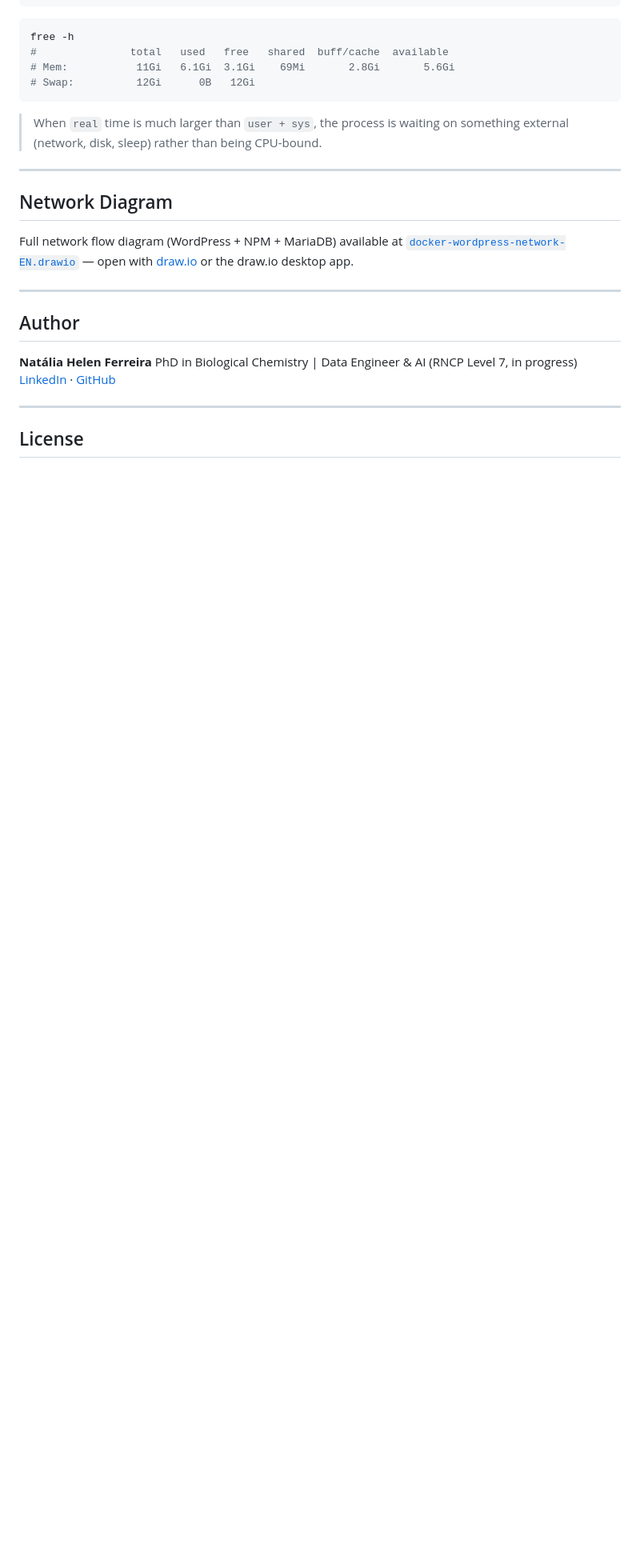
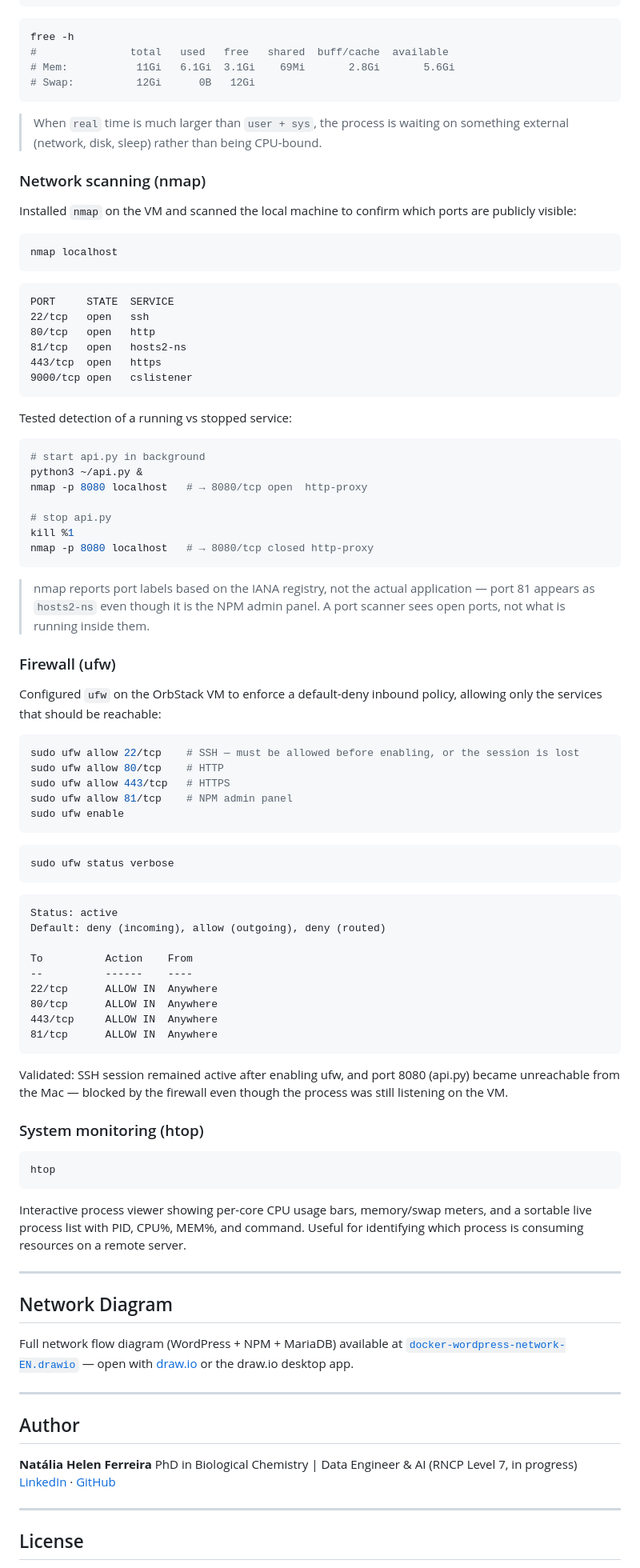
Before and after one commit to NatyFerreira/infrastructure-and-cloud, a Markdown page: README.md, the part around the change. Shown at 80% size. Rendered like a GitHub page; blank space fills up the shorter version.

````diff
--- a/README.md
+++ b/README.md
@@ -300,6 +300,75 @@ free -h
 
 > When `real` time is much larger than `user + sys`, the process is waiting on something external (network, disk, sleep) rather than being CPU-bound.
 
+### Network scanning (nmap)
+
+Installed `nmap` on the VM and scanned the local machine to confirm which ports are publicly visible:
+
+```bash
+nmap localhost
+```
+
+```
+PORT     STATE  SERVICE
+22/tcp   open   ssh
+80/tcp   open   http
+81/tcp   open   hosts2-ns
+443/tcp  open   https
+9000/tcp open   cslistener
+```
+
+Tested detection of a running vs stopped service:
+
+```bash
+# start api.py in background
+python3 ~/api.py &
+nmap -p 8080 localhost   # → 8080/tcp open  http-proxy
+
+# stop api.py
+kill %1
+nmap -p 8080 localhost   # → 8080/tcp closed http-proxy
+```
+
+> nmap reports port labels based on the IANA registry, not the actual application — port 81 appears as `hosts2-ns` even though it is the NPM admin panel. A port scanner sees open ports, not what is running inside them.
+
+### Firewall (ufw)
+
+Configured `ufw` on the OrbStack VM to enforce a default-deny inbound policy, allowing only the services that should be reachable:
+
+```bash
+sudo ufw allow 22/tcp    # SSH — must be allowed before enabling, or the session is lost
+sudo ufw allow 80/tcp    # HTTP
+sudo ufw allow 443/tcp   # HTTPS
+sudo ufw allow 81/tcp    # NPM admin panel
+sudo ufw enable
+```
+
+```bash
+sudo ufw status verbose
+```
+
+```
+Status: active
+Default: deny (incoming), allow (outgoing), deny (routed)
+
+To          Action    From
+--          ------    ----
+22/tcp      ALLOW IN  Anywhere
+80/tcp      ALLOW IN  Anywhere
+443/tcp     ALLOW IN  Anywhere
+81/tcp      ALLOW IN  Anywhere
+```
+
+Validated: SSH session remained active after enabling ufw, and port 8080 (api.py) became unreachable from the Mac — blocked by the firewall even though the process was still listening on the VM.
+
+### System monitoring (htop)
+
+```bash
+htop
+```
+
+Interactive process viewer showing per-core CPU usage bars, memory/swap meters, and a sortable live process list with PID, CPU%, MEM%, and command. Useful for identifying which process is consuming resources on a remote server.
+
 ---
 
 ## Network Diagram
````
